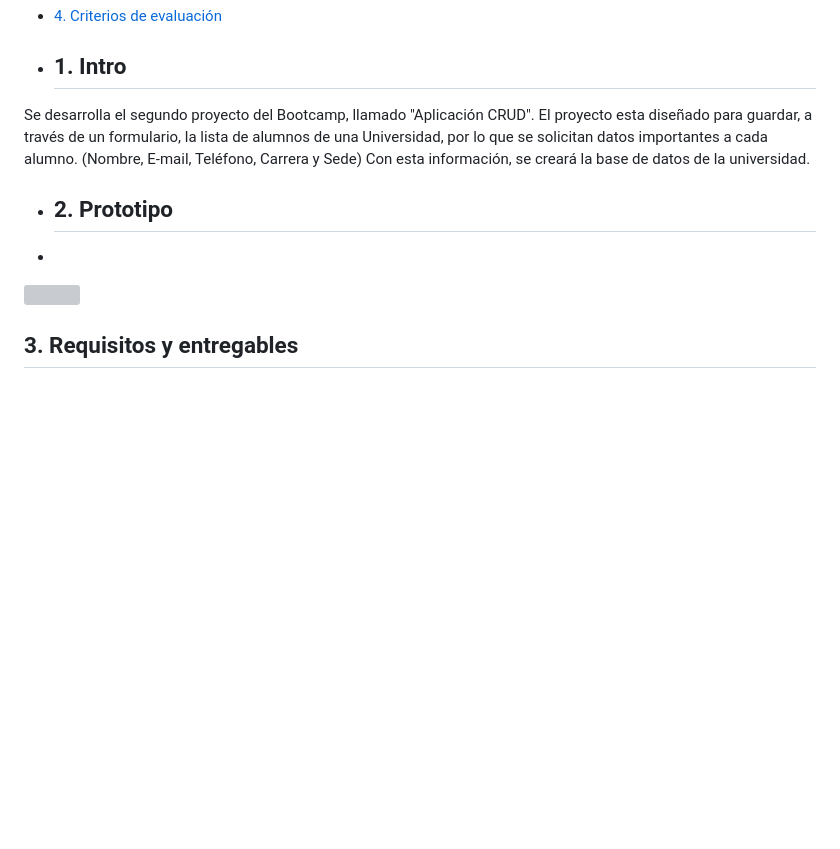
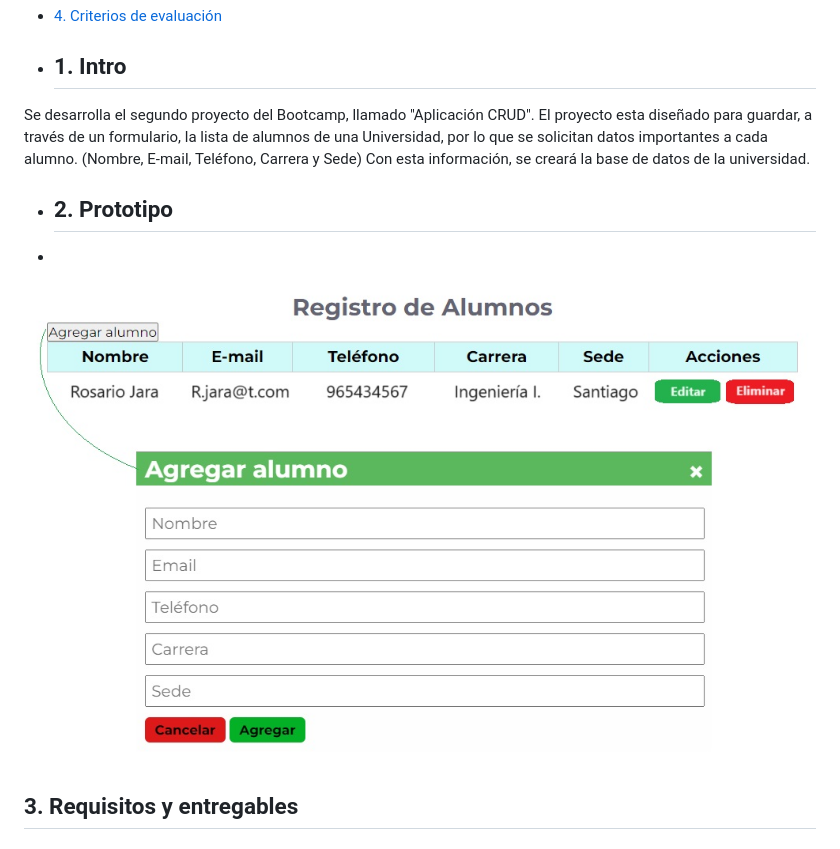
Before and after one commit to Vjaraa/Aplicaci-n-CRUD_C11, a Markdown page: README.md, the part around the change printed below. Drawn GitHub-style; pictures changed too: IMG/Prototipo.jpg (added); blank space fills up the shorter version; grey boxes are pictures that could not be loaded.

Commit message:
update: README

```diff
--- a/README.md
+++ b/README.md
@@ -12,12 +10,12 @@
 * ## 1. Intro
 Se desarrolla el segundo proyecto del Bootcamp, llamado "Aplicación CRUD".
 El proyecto esta diseñado para guardar, a través de un formulario, la lista de alumnos de una Universidad, por lo que se solicitan datos importantes a cada alumno.
-(Nombre, E-mail,	Teléfono,	Carrera	y Sede)
+(Nombre, E-mail, Teléfono,	Carrera	y Sede)
 Con esta información, se creará la base de datos de la universidad.
 
 * ## 2. Prototipo
 *
-![](./imagenes/example3.png)
+![](./IMG/Prototipo.jpg)
 
 ## 3. Requisitos y entregables
 
```
Also changed, not shown: other parts of README.md (+0 -2 lines), 1 other file.
